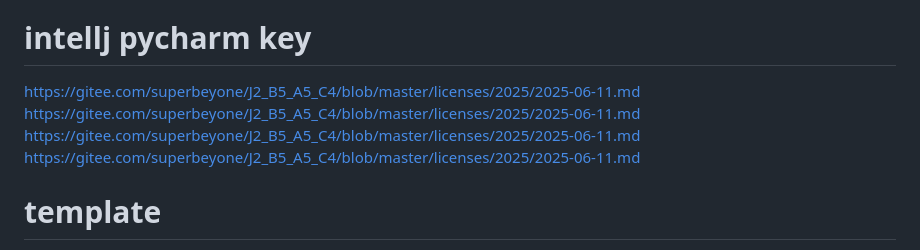
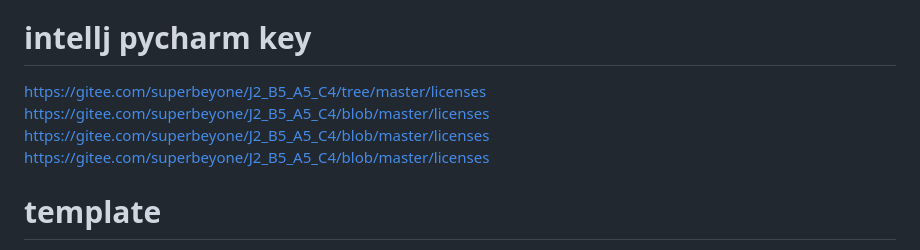
Before and after one commit to vomtung/express-shop-django, a Markdown page: README.md, the part around the change. GitHub-like rendering.

Commit message:
id-3: main app

```diff
--- a/README.md
+++ b/README.md
@@ -26,10 +26,10 @@ https://docs.djangoproject.com/en/5.2/topics/templates/
 https://docs.djangoproject.com/en/5.2/topics/templates/
 
 # intellj pycharm key
-https://gitee.com/superbeyone/J2_B5_A5_C4/blob/master/licenses/2025/2025-06-11.md
-https://gitee.com/superbeyone/J2_B5_A5_C4/blob/master/licenses/2025/2025-06-11.md
-https://gitee.com/superbeyone/J2_B5_A5_C4/blob/master/licenses/2025/2025-06-11.md
-https://gitee.com/superbeyone/J2_B5_A5_C4/blob/master/licenses/2025/2025-06-11.md
+https://gitee.com/superbeyone/J2_B5_A5_C4/tree/master/licenses </br>
+https://gitee.com/superbeyone/J2_B5_A5_C4/blob/master/licenses </br>
+https://gitee.com/superbeyone/J2_B5_A5_C4/blob/master/licenses </br>
+https://gitee.com/superbeyone/J2_B5_A5_C4/blob/master/licenses </br>
 
 # template
 https://templatemo.com/tm-556-catalog-z
```
